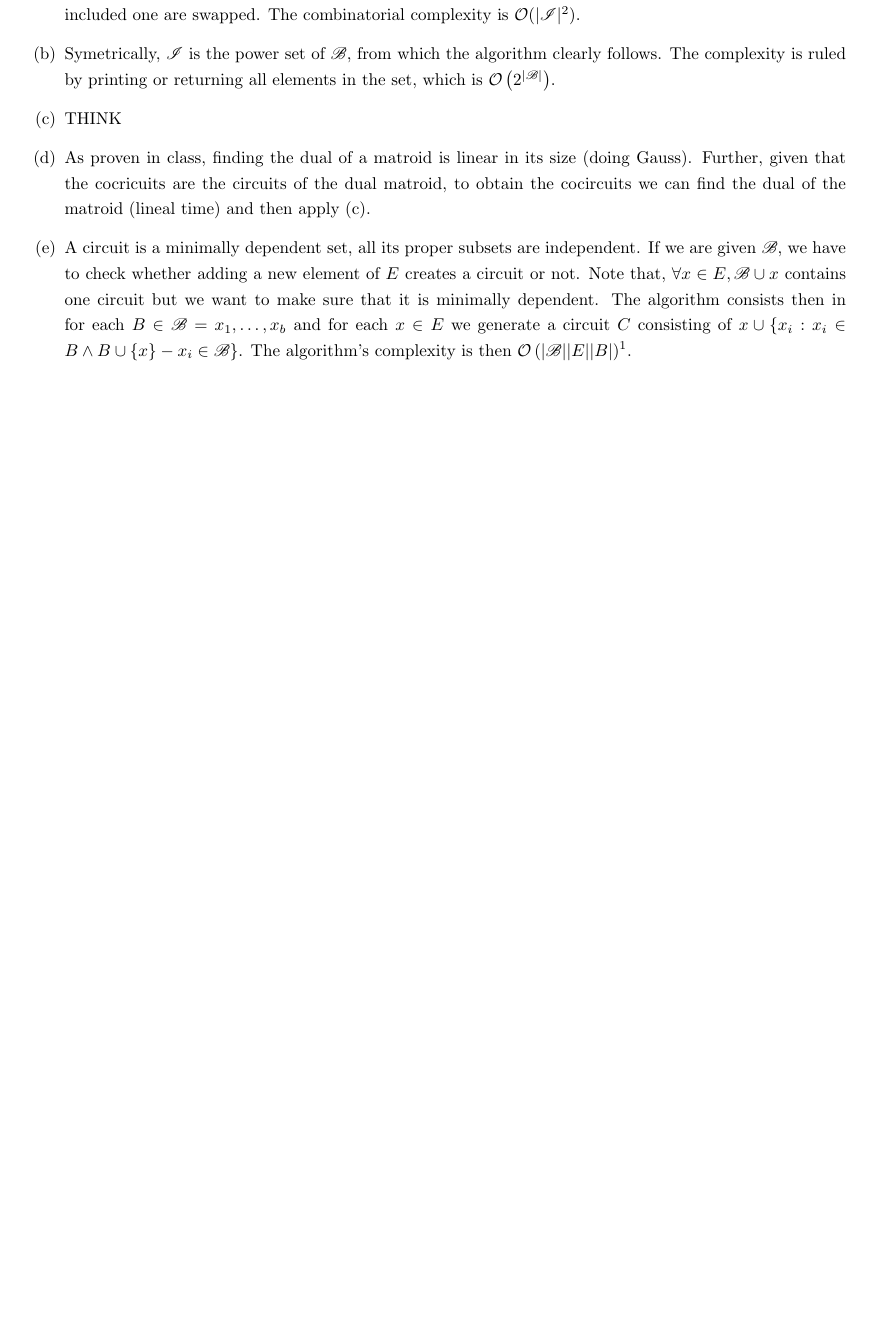
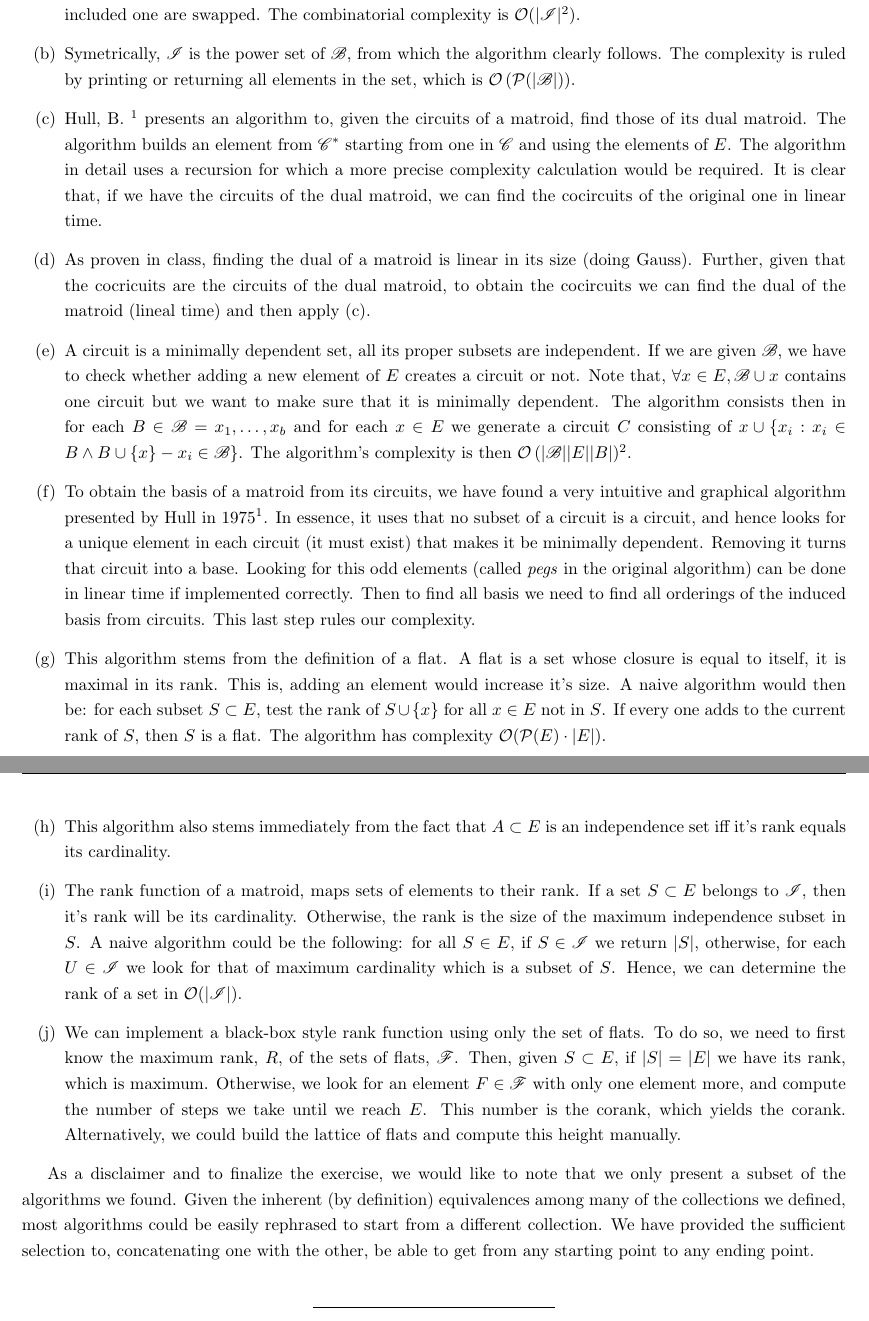
Before and after one commit to CSG-MAMME/DAG-part2, a LaTeX problem sheet (exercises/sheet1/team-bearland/Team_Bearland_Sheet1.tex, which reads exercises/sheet1/team-bearland/problems/problem8.tex): part of page 8 of 8 before the commit and two parts of pages 8 and 9 of 9 after it, the two joined at a grey line, cut so that both start at the same text, the shorter picture padded with empty space. Compiled offline with pdfLaTeX.

Commit message:
Finishing problem 8

```diff
--- a/exercises/sheet1/team-bearland/Team_Bearland_Sheet1.tex
+++ b/exercises/sheet1/team-bearland/Team_Bearland_Sheet1.tex
@@ -33,6 +33,8 @@
 \newcommand{\espai}{\vspace{3mm}}
 \newcommand{\I}{\mathscr{I}}
 \newcommand{\B}{\mathscr{B}}
+\newcommand{\C}{\mathscr{C}}
+\newcommand{\F}{\mathscr{F}}
 
 \begin{document}
 \onehalfspacing
--- a/exercises/sheet1/team-bearland/problems/problem8.tex
+++ b/exercises/sheet1/team-bearland/problems/problem8.tex
@@ -39,8 +46,17 @@ Beneath we describe each algorithm indexed by the label of the edge and include
         In other words, a basis is a maximaly independent set.
         To obtain $\B$ from $\I$ we iteratively, add independent elements to our basis with the caveat that subsets of already existing elements are discarded, and elements containing an already included one are swapped.
         The combinatorial complexity is $\mathcal{O}(|\I|^2)$.
-    \item[(b)] Symetrically, $\I$ is the power set of $\B$, from which the algorithm clearly follows. The complexity is ruled by printing or returning all elements in the set, which is $\mathcal{O}\left(2^{|\B|}\right)$.
-    \item[(c)] THINK
+    \item[(b)] Symetrically, $\I$ is the power set of $\B$, from which the algorithm clearly follows. The complexity is ruled by printing or returning all elements in the set, which is $\mathcal{O}\left(\mathcal{P}(|\B|)\right)$.
+    \item[(c)] Hull, B. \footnote{Hull, B. \textit{Two algorithms for Matroids}. Discrete Mathematics, Volume 13, Issue 2, 1975, Pages 121-128} presents an algorithm to, given the circuits of a matroid, find those of its dual matroid. The algorithm builds an element from $\C^*$ starting from one in $\C$ and using the elements of $E$. The algorithm in detail uses a recursion for which a more precise complexity calculation would be required. It is clear that, if we have the circuits of the dual matroid, we can find the cocircuits of the original one in linear time.
     \item[(d)] As proven in class, finding the dual of a matroid is linear in its size (doing Gauss). Further, given that the cocricuits are the circuits of the dual matroid, to obtain the cocircuits we can find the dual of the matroid (lineal time) and then apply (c).
     \item[(e)] A circuit is a minimally dependent set, all its proper subsets are independent. If we are given $\B$, we have to check whether adding a new element of $E$ creates a circuit or not. Note that, $\forall x \in E, \B \cup x$ contains one circuit but we want to make sure that it is minimally dependent. The algorithm consists then in for each $B \in \B = {x_1, \dots, x_b}$ and for each $x \in E$ we generate a circuit $C$ consisting of $x \cup \lbrace x_i : x_i \in B \wedge B \cup \{ x\} - x_i \in \B \rbrace$. The algorithm's complexity is then $\mathcal{O}\left(|\B||E||B|\right)$\footnote{E. Minieka, \textit{Finding the Circuits of a Matroid}. Journal of research of the National Bureau of Standards.}.
+    \item[(f)] To obtain the basis of a matroid from its circuits, we have found a very intuitive and graphical algorithm presented by Hull in $1975^1$. In essence, it uses that no subset of a circuit is a circuit, and hence looks for a unique element in each circuit (it must exist) that makes it be minimally dependent. Removing it turns that circuit into a base. Looking for this odd elements (called \textit{pegs} in the original algorithm) can be done in linear time if implemented correctly. Then to find all basis we need to find all orderings of the induced basis from circuits. This last step rules our complexity.
+    \item[(g)] This algorithm stems from the definition of a flat. A flat is a set whose closure is equal to itself, it is maximal in its rank. This is, adding an element would increase it's size. A naive algorithm would then be: for each subset  $S \subset E$, test the rank of $S \cup \{x \}$ for all $x \in E$ not in $S$. If every one adds to the current rank of $S$, then $S$ is a flat. The algorithm has complexity $\mathcal{O}(\mathcal{P}(E) \cdot |E|)$.
+    \item[(h)] This algorithm also stems immediately from the fact that $A \subset E$ is an independence set iff it's rank equals its cardinality.
+    \item[(i)] The rank function of a matroid, maps sets of elements to their rank. If a set $S \subset E$ belongs to $\I$, then it's rank will be its cardinality. Otherwise, the rank is the size of the maximum independence subset in $S$. A naive algorithm could be the following: for all $S \in E$, if $S \in \I$ we return $|S|$, otherwise, for each $U \in \I$ we look for that of maximum cardinality which is a subset of $S$. Hence, we can determine the rank of a set in $\mathcal{O}(|\I|)$.
+    \item[(j)] We can implement a black-box style rank function using only the set of flats. To do so, we need to first know the maximum rank, $R$, of the sets of flats, $\F$. Then, given $S \subset E$, if $|S| = |E|$ we have its rank, which is maximum. Otherwise, we look for an element $F \in \F$ with only one element more, and compute the number of steps we take until we reach $E$. This number is the corank, which yields the corank. Alternatively, we could build the lattice of flats and compute this height manually.
 \end{itemize}
+
+As a disclaimer and to finalize the exercise, we would like to note that we only present a subset of the algorithms we found.
+Given the inherent (by definition) equivalences among many of the collections we defined, most algorithms could be easily rephrased to start from a different collection.
+We have provided the sufficient selection to, concatenating one with the other, be able to get from any starting point to any ending point.
```
Also changed, not shown: exercises/sheet1/team-bearland/problems/problem8.tex (7 more changed lines).
